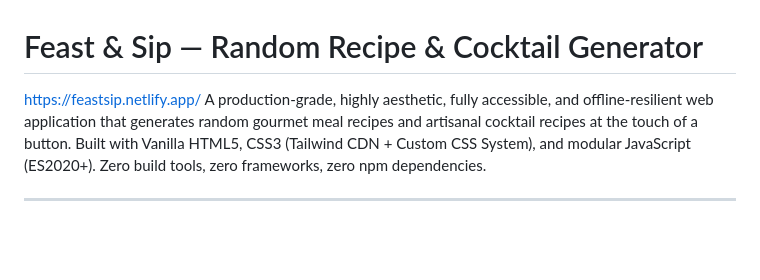
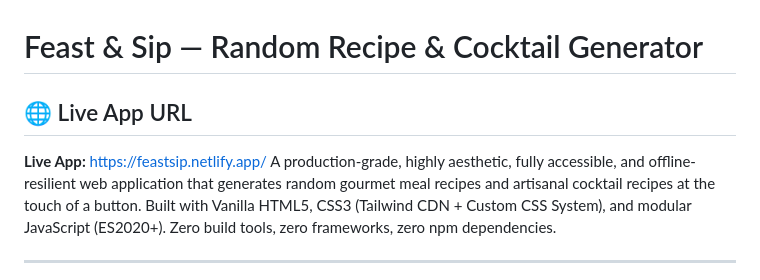
Before and after one commit to UmerYou/feastsip, a Markdown page: README.md, the part around the change. Drawn GitHub-style; blank space fills up the shorter version.

Commit message:
Add live app URL to README
Added a section for the live app URL in the README.

```diff
--- a/README.md
+++ b/README.md
@@ -1,5 +1,7 @@
 # Feast & Sip — Random Recipe & Cocktail Generator
-https://feastsip.netlify.app/
+## 🌐 Live App URL
+
+**Live App:** https://feastsip.netlify.app/
 A production-grade, highly aesthetic, fully accessible, and offline-resilient web application that generates random gourmet meal recipes and artisanal cocktail recipes at the touch of a button. Built with Vanilla HTML5, CSS3 (Tailwind CDN + Custom CSS System), and modular JavaScript (ES2020+). Zero build tools, zero frameworks, zero npm dependencies.
 
 ---
```
